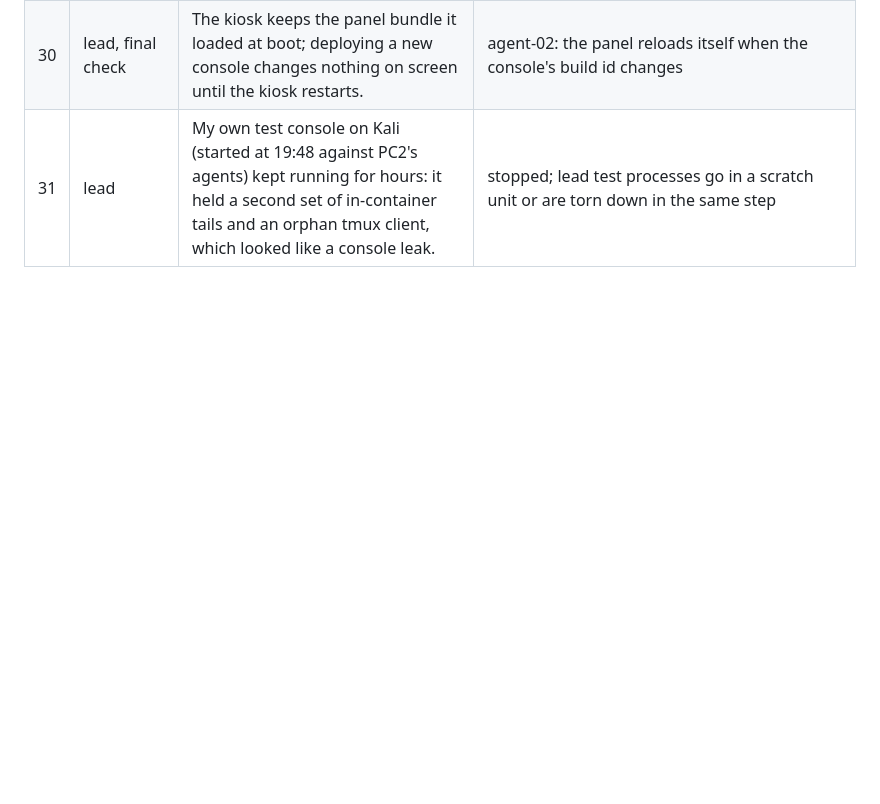
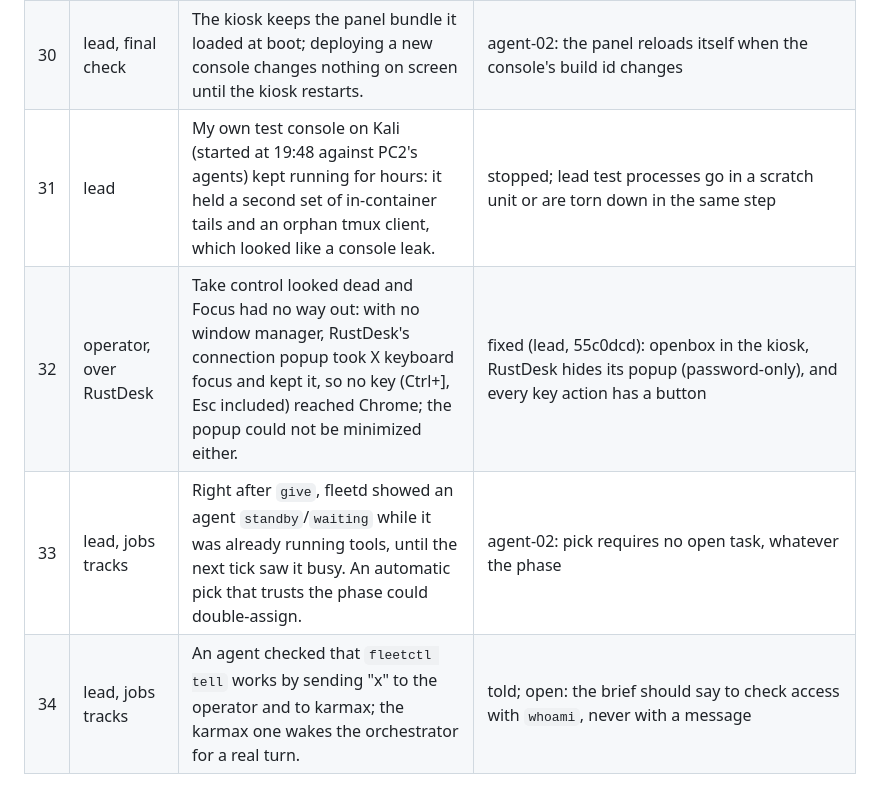
Before and after one commit to MelloB1989/KARMAX, a Markdown page: docs/superpowers/fleet-friction.md, the part around the change. Rendered like a GitHub page; blank space fills up the shorter version.

Commit message:
Fleet friction log: kiosk focus, phase lag after give, probe messages
Co-Authored by MelloB's coding agent <build@mellob.in>

```diff
--- a/docs/superpowers/fleet-friction.md
+++ b/docs/superpowers/fleet-friction.md
@@ -37,3 +37,6 @@ a reason it stays.
 | 29 | lead, checking a stray tmux client | Printing a process's `FLEET*` environment to identify it dumped `FLEET_BUILD_KEY` and the relay token into the lead's transcript. | both rotated within minutes (new relay token, new build keypair, old key removed from the build host, agents re-rendered and verified); open: keep secrets out of agent env entirely, and inspect process env by key name only |
 | 30 | lead, final check | The kiosk keeps the panel bundle it loaded at boot; deploying a new console changes nothing on screen until the kiosk restarts. | agent-02: the panel reloads itself when the console's build id changes |
 | 31 | lead | My own test console on Kali (started at 19:48 against PC2's agents) kept running for hours: it held a second set of in-container tails and an orphan tmux client, which looked like a console leak. | stopped; lead test processes go in a scratch unit or are torn down in the same step |
+| 32 | operator, over RustDesk | Take control looked dead and Focus had no way out: with no window manager, RustDesk's connection popup took X keyboard focus and kept it, so no key (Ctrl+], Esc included) reached Chrome; the popup could not be minimized either. | fixed (lead, 55c0dcd): openbox in the kiosk, RustDesk hides its popup (password-only), and every key action has a button |
+| 33 | lead, jobs tracks | Right after `give`, fleetd showed an agent `standby`/`waiting` while it was already running tools, until the next tick saw it busy. An automatic pick that trusts the phase could double-assign. | agent-02: pick requires no open task, whatever the phase |
+| 34 | lead, jobs tracks | An agent checked that `fleetctl tell` works by sending "x" to the operator and to karmax; the karmax one wakes the orchestrator for a real turn. | told; open: the brief should say to check access with `whoami`, never with a message |
```
